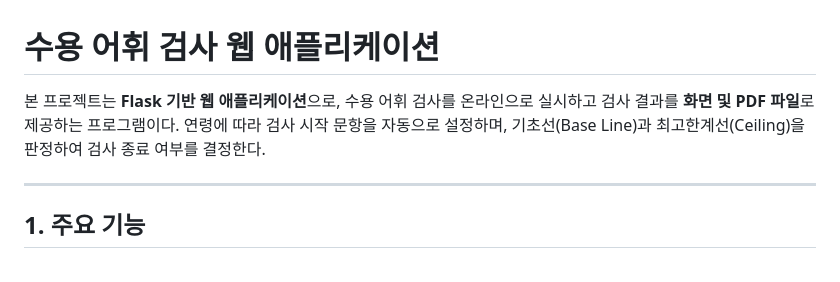
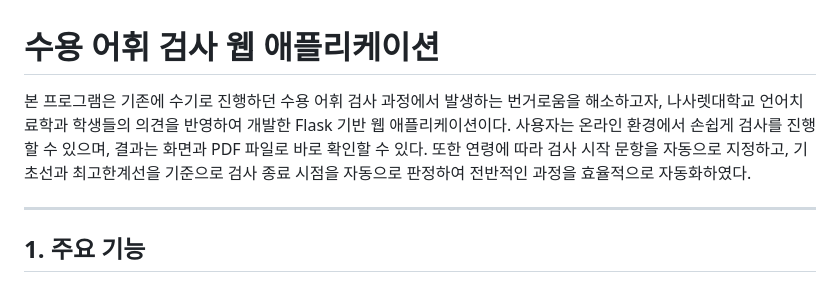
Before and after one commit to haeun0908/REVT, a Markdown page: README.md, the part around the change. Drawn GitHub-style.

```diff
--- a/README.md
+++ b/README.md
@@ -1,7 +1,6 @@
 # 수용 어휘 검사 웹 애플리케이션
 
-본 프로젝트는 **Flask 기반 웹 애플리케이션**으로, 수용 어휘 검사를 온라인으로 실시하고 검사 결과를 **화면 및 PDF 파일**로 제공하는 프로그램이다.
-연령에 따라 검사 시작 문항을 자동으로 설정하며, 기초선(Base Line)과 최고한계선(Ceiling)을 판정하여 검사 종료 여부를 결정한다.
+본 프로그램은 기존에 수기로 진행하던 수용 어휘 검사 과정에서 발생하는 번거로움을 해소하고자, 나사렛대학교 언어치료학과 학생들의 의견을 반영하여 개발한 Flask 기반 웹 애플리케이션이다. 사용자는 온라인 환경에서 손쉽게 검사를 진행할 수 있으며, 결과는 화면과 PDF 파일로 바로 확인할 수 있다. 또한 연령에 따라 검사 시작 문항을 자동으로 지정하고, 기초선과 최고한계선을 기준으로 검사 종료 시점을 자동으로 판정하여 전반적인 과정을 효율적으로 자동화하였다.
 
 ---
 
```
